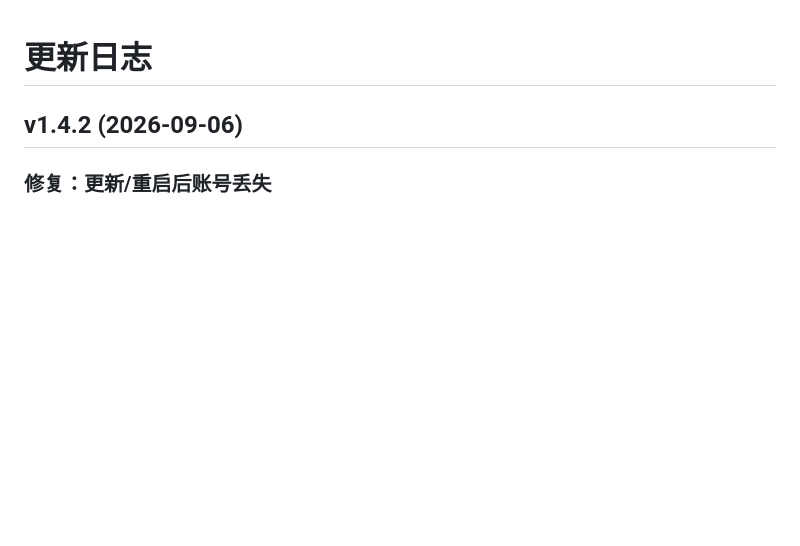
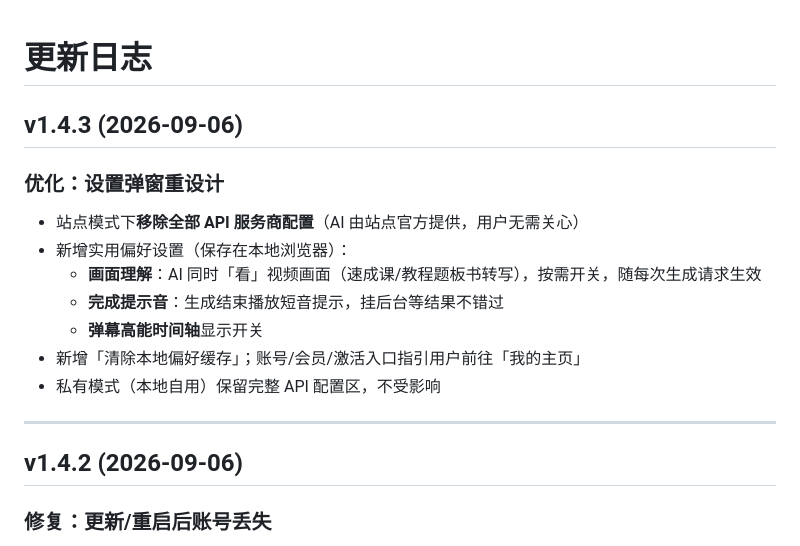
Before and after one commit to Orisyan/seeglow, a Markdown page: CHANGELOG.md, the part around the change. Drawn GitHub-style; blank space fills up the shorter version.

Commit message:
sync: CHANGELOG.md

```diff
--- a/CHANGELOG.md
+++ b/CHANGELOG.md
@@ -1,5 +1,18 @@
 # 更新日志
 
+## v1.4.3 (2026-09-06)
+
+### 优化：设置弹窗重设计
+
+- 站点模式下**移除全部 API 服务商配置**（AI 由站点官方提供，用户无需关心）
+- 新增实用偏好设置（保存在本地浏览器）：
+  - **画面理解**：AI 同时「看」视频画面（速成课/教程题板书转写），按需开关，随每次生成请求生效
+  - **完成提示音**：生成结束播放短音提示，挂后台等结果不错过
+  - **弹幕高能时间轴**显示开关
+- 新增「清除本地偏好缓存」；账号/会员/激活入口指引用户前往「我的主页」
+- 私有模式（本地自用）保留完整 API 配置区，不受影响
+
+---
 ## v1.4.2 (2026-09-06)
 
 ### 修复：更新/重启后账号丢失
```
